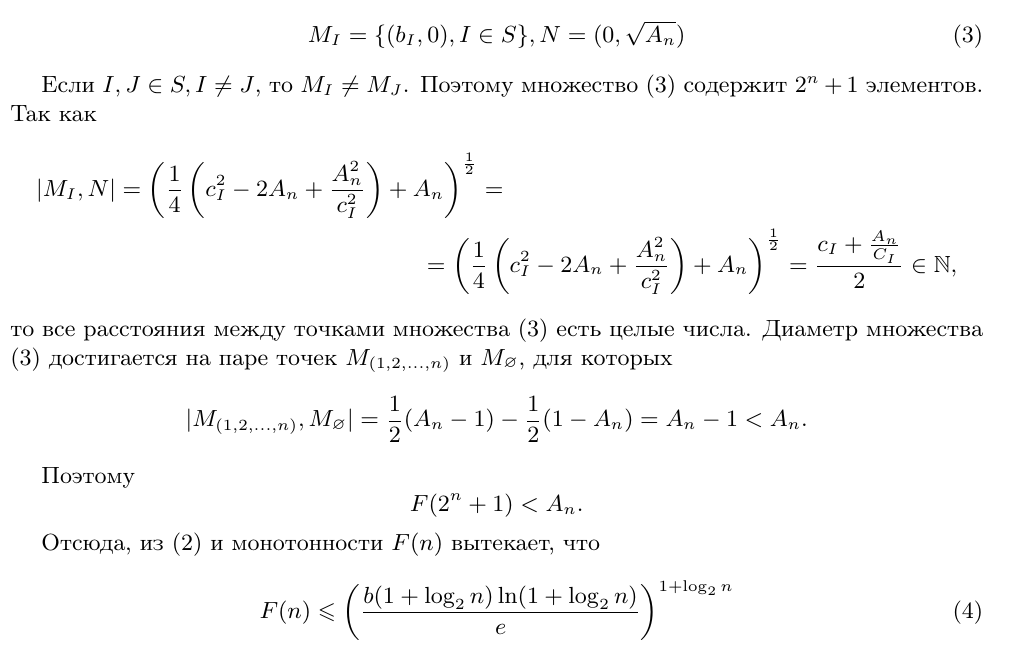
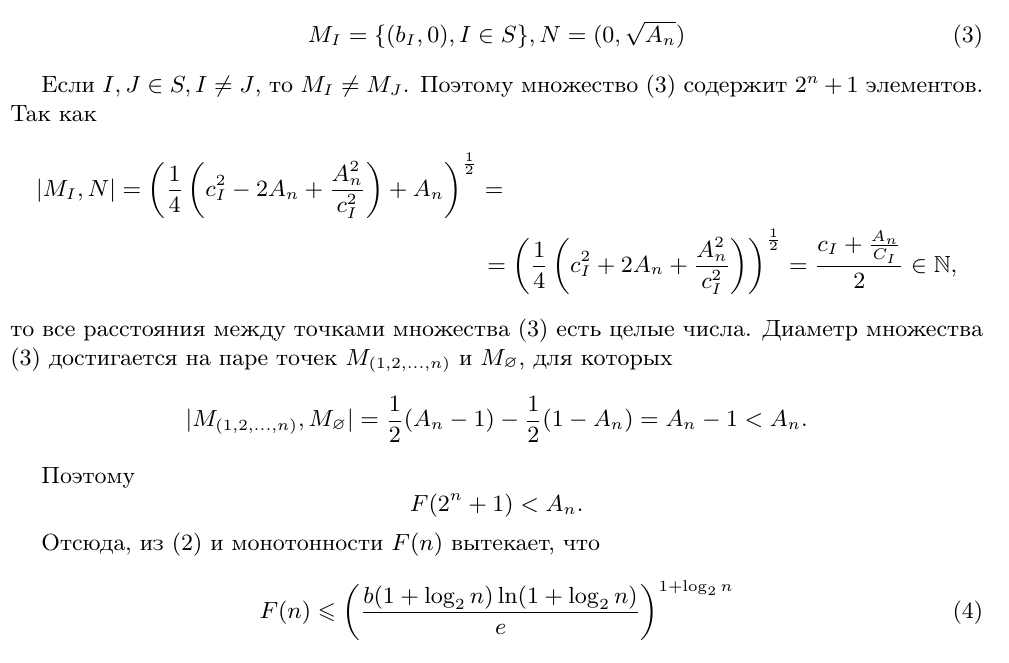
Before and after one commit to nickkolok/sct-statya, a LaTeX document (Semenov_Avdeev_SCT.tex): part of page 2 of 4, cut so that both start at the same text. Compiled offline with pdfLaTeX; the source files are stored in an older character set and shown here as Unicode; a LaTeX package or settings file that is missing is left out.

Commit message:
Исправлен повтор в формуле

```diff
--- a/Semenov_Avdeev_SCT.tex
+++ b/Semenov_Avdeev_SCT.tex
@@ -197,8 +197,8 @@
 	Так как
 	\begin{multline*}
 		|M_I,N|=\left(\frac{1}{4}\left( c_I^2 - 2 A_n + \frac{A_n^2}{c_I^2} \right)+A_n\right)^\frac{1}{2}=
-\\=
-		\left(\frac{1}{4}\left( c_I^2 - 2 A_n + \frac{A_n^2}{c_I^2} \right)+A_n\right)^\frac{1}{2}=
+	\\=
+		\left(\frac{1}{4}\left( c_I^2 + 2 A_n + \frac{A_n^2}{c_I^2} \right)\right)^\frac{1}{2}=
 		\frac{c_I+\frac{A_n}{C_I}}{2} \in \mathbb{N},
 	\end{multline*}
 	то все расстояния между точками множества (\ref{konstrukcia_primorialy}) есть целые числа.
```
